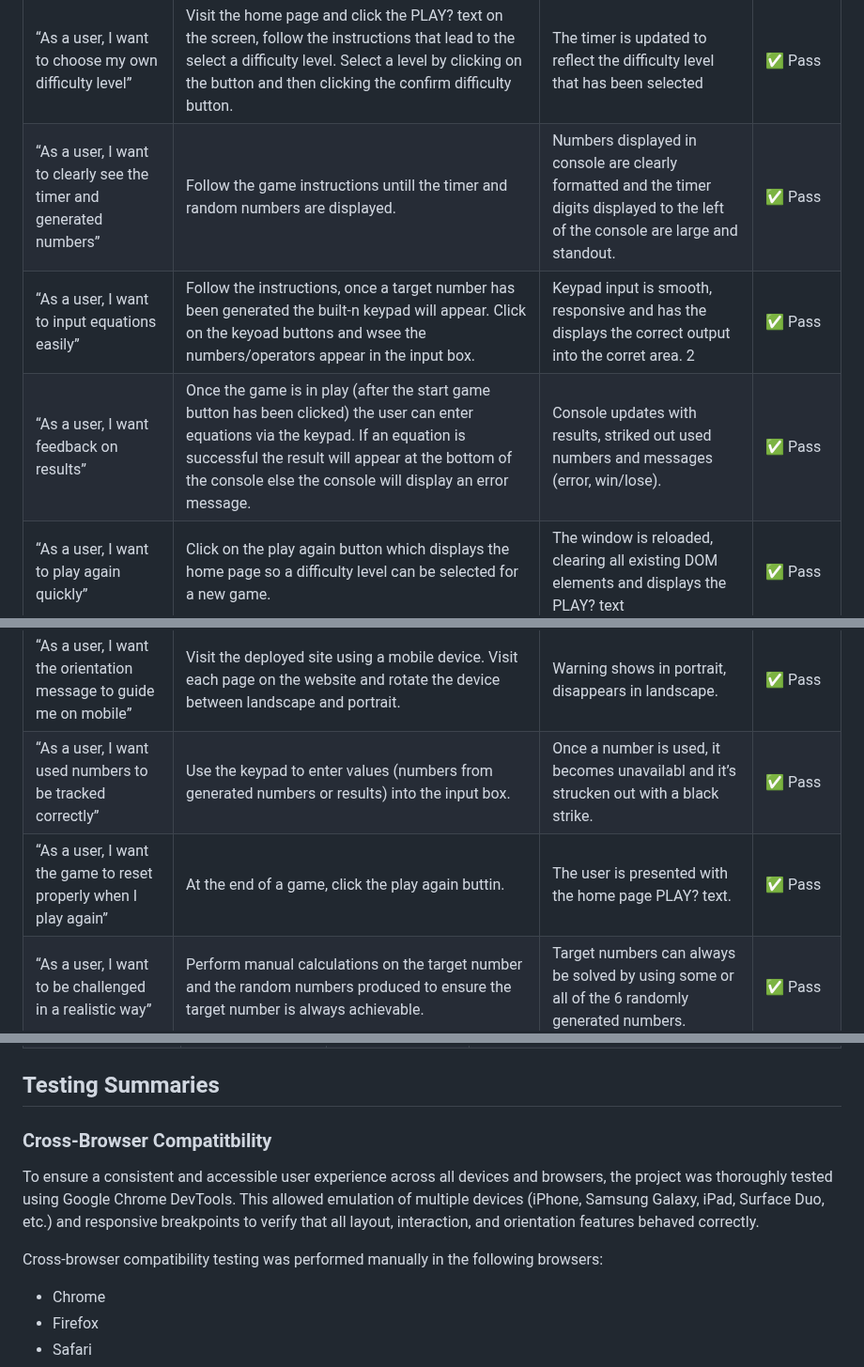
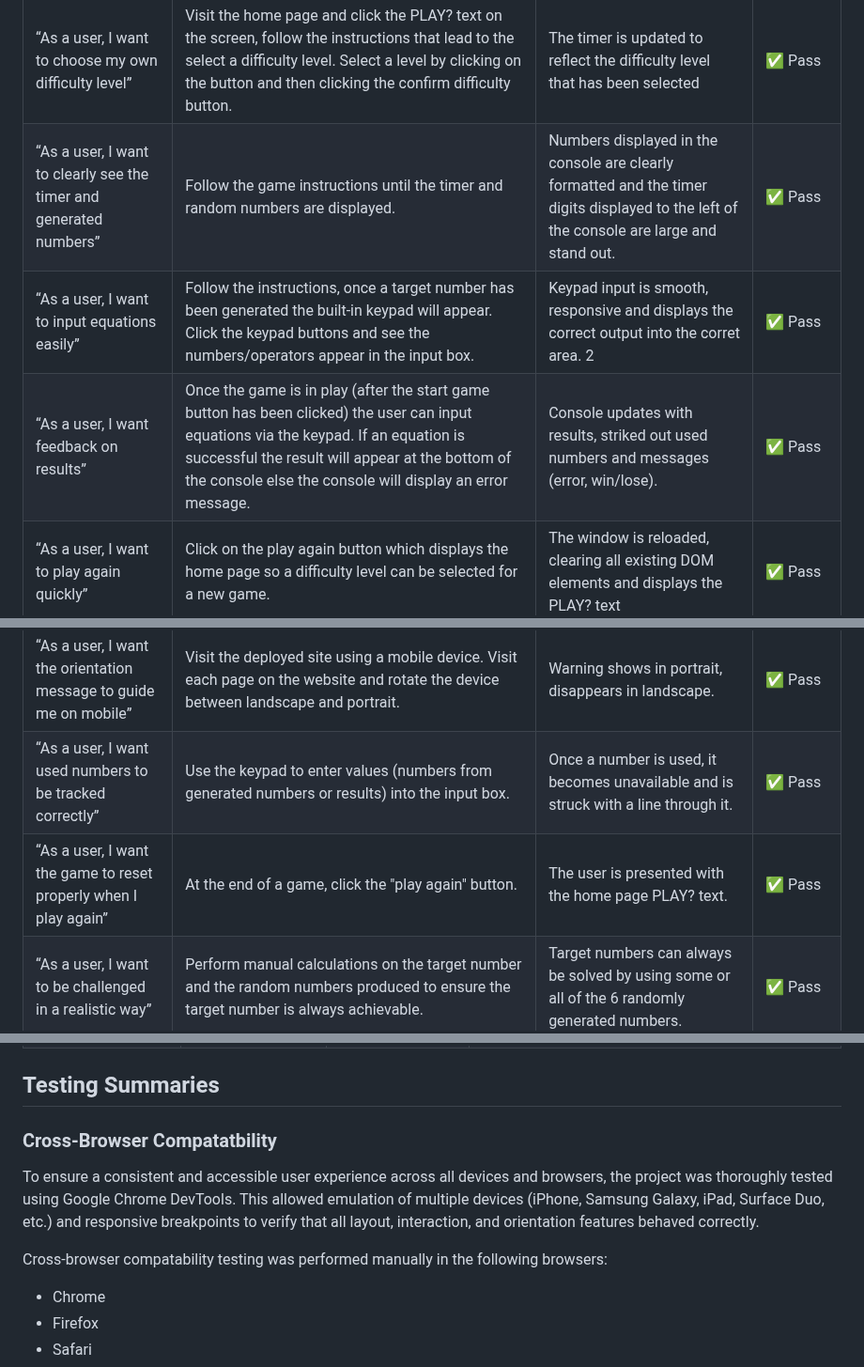
Before and after one commit to Louiseskinner01/project2-the-countdown, a Markdown page: TESTING.md, 3 parts joined by grey strips. Shown at 94% size. Rendered like a GitHub page.

```diff
--- a/TESTING.md
+++ b/TESTING.md
@@ -64,14 +64,14 @@ Used numbers   | Played a game and input several equations using the random numb
 | User Story Tested | Test Description | Expected Outcome | Pass/Fail |
 | --- | --- | --- | --- |
 | “As a user, I want to choose my own difficulty level” | Visit the home page and click the PLAY? text on the screen, follow the instructions that lead to the select a difficulty level. Select a level by clicking on the button and then clicking the confirm difficulty button.  | The timer is updated to reflect the difficulty level that has been selected | ✅ Pass |
-| “As a user, I want to clearly see the timer and generated numbers” | Follow the game instructions untill the timer and random numbers are displayed. | Numbers displayed in console are clearly formatted and the timer digits displayed to the left of the console are large and standout. | ✅ Pass |
-| “As a user, I want to input equations easily” | Follow the instructions, once a target number has been generated the built-n keypad will appear. Click on the keyoad buttons and wsee the numbers/operators appear in the input box. | Keypad input is smooth, responsive and has the displays the correct output into the corret area. 2| ✅ Pass |
-| “As a user, I want feedback on results” | Once the game is in play (after the start game button has been clicked) the user can enter equations via the keypad. If an equation is successful the result will appear at the bottom of the console else the console will display an error message. | Console updates with results, striked out used numbers and messages (error, win/lose). | ✅ Pass |
+| “As a user, I want to clearly see the timer and generated numbers” | Follow the game instructions until the timer and random numbers are displayed. | Numbers displayed in the console are clearly formatted and the timer digits displayed to the left of the console are large and stand out. | ✅ Pass |
+| “As a user, I want to input equations easily” | Follow the instructions, once a target number has been generated the built-in keypad will appear. Click the keypad buttons and see the numbers/operators appear in the input box. | Keypad input is smooth, responsive and displays the correct output into the corret area. 2| ✅ Pass |
+| “As a user, I want feedback on results” | Once the game is in play (after the start game button has been clicked) the user can input equations via the keypad. If an equation is successful the result will appear at the bottom of the console else the console will display an error message. | Console updates with results, striked out used numbers and messages (error, win/lose). | ✅ Pass |
 | “As a user, I want to play again quickly” | Click on the play again button which displays the home page so a difficulty level can be selected for a new game. | The window is reloaded, clearing all existing DOM elements and displays the PLAY? text| ✅ Pass |
 | “As a user, I want to be prevented from entering invalid equations” | Use the keypad to enter invalid equations | The console displays an error message, the user is able to continue the game without it crashing. | ✅ Pass |
 | “As a user, I want the orientation message to guide me on mobile” | Visit the deployed site using a mobile device. Visit each page on the website and rotate the device between landscape and portrait. | Warning shows in portrait, disappears in landscape. | ✅ Pass |
-| “As a user, I want used numbers to be tracked correctly” | Use the keypad to enter values (numbers from generated numbers or results) into the input box. | Once a number is used, it becomes unavailabl and it’s strucken out with a black strike. | ✅ Pass |
-| “As a user, I want the game to reset properly when I play again” | At the end of a game, click the play again buttin. | The user is presented with the home page PLAY? text. | ✅ Pass |
+| “As a user, I want used numbers to be tracked correctly” | Use the keypad to enter values (numbers from generated numbers or results) into the input box. | Once a number is used, it becomes unavailable and is struck with a line through it. | ✅ Pass |
+| “As a user, I want the game to reset properly when I play again” | At the end of a game, click the "play again" button. | The user is presented with the home page PLAY? text. | ✅ Pass |
 | “As a user, I want to be challenged in a realistic way” | Perform manual calculations on the target number and the random numbers produced to ensure the target number is always achievable. | Target numbers can always be solved by using some or all of the 6 randomly generated numbers. | ✅ Pass |
 
 ### Responsiveness
@@ -121,11 +121,11 @@ I've tested my deployed project to check for responsiveness issues.
 
 ## Testing Summaries
 
-### Cross-Browser Compatitbility
+### Cross-Browser Compatatbility
 
 To ensure a consistent and accessible user experience across all devices and browsers, the project was thoroughly tested using Google Chrome DevTools. This allowed emulation of multiple devices (iPhone, Samsung Galaxy, iPad, Surface Duo, etc.) and responsive breakpoints to verify that all layout, interaction, and orientation features behaved correctly.
 
-Cross-browser compatibility testing was performed manually in the following browsers:
+Cross-browser compatability testing was performed manually in the following browsers:
  - Chrome
  - Firefox
  - Safari
```
Also changed, not shown: other parts of TESTING.md (+8 -7 lines).
